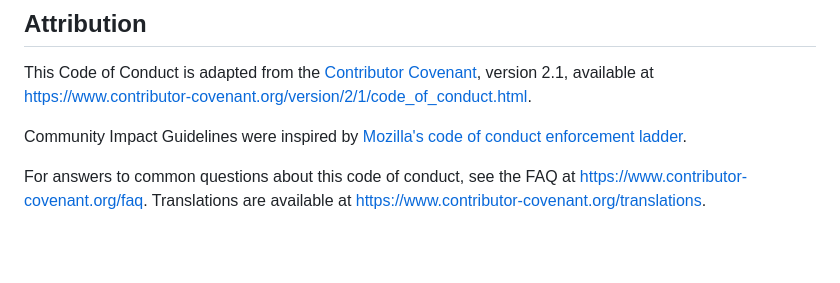
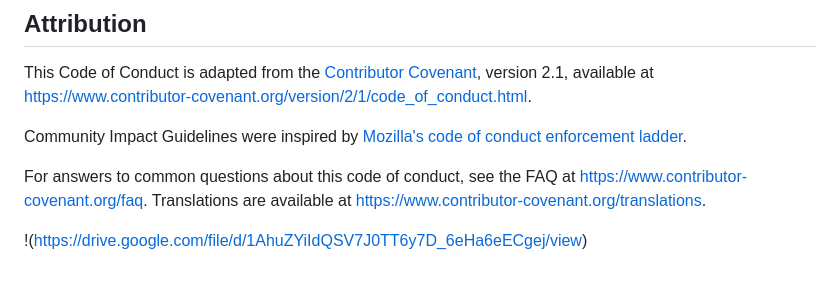
Before and after one commit to AdamSav67/CampusHustle, a Markdown page: docs/CONDUCT.md, the part around the change. Rendered like a GitHub page; blank space fills up the shorter version.

Commit message:
Added Signature

```diff
--- a/docs/CONDUCT.md
+++ b/docs/CONDUCT.md
@@ -82,3 +82,5 @@ For answers to common questions about this code of conduct, see the FAQ at [http
 [Mozilla CoC]: https://github.com/mozilla/diversity
 [FAQ]: https://www.contributor-covenant.org/faq
 [translations]: https://www.contributor-covenant.org/translations
+
+!(https://drive.google.com/file/d/1AhuZYiIdQSV7J0TT6y7D_6eHa6eECgej/view)
```
